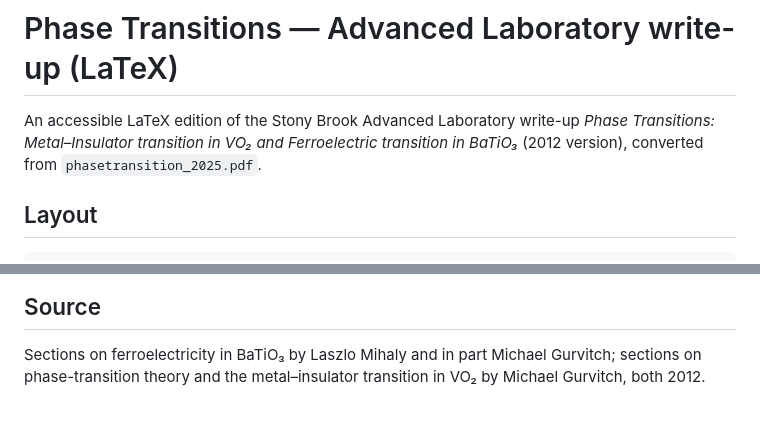
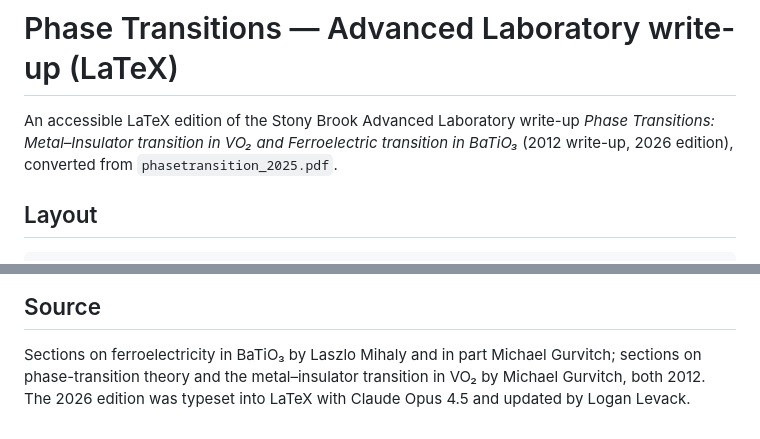
Before and after one commit to loganl/PyFERRO, a Markdown page: ptmanual/README.md, 2 parts joined by grey strips. Drawn GitHub-style.

```diff
--- a/ptmanual/README.md
+++ b/ptmanual/README.md
@@ -2,7 +2,8 @@
 
 An accessible LaTeX edition of the Stony Brook Advanced Laboratory write-up
 *Phase Transitions: Metal–Insulator transition in VO₂ and Ferroelectric
-transition in BaTiO₃* (2012 version), converted from `phasetransition_2025.pdf`.
+transition in BaTiO₃* (2012 write-up, 2026 edition), converted from
+`phasetransition_2025.pdf`.
 
 ## Layout
 
@@ -159,4 +160,5 @@ required argument, so a figure cannot be added without one.
 
 Sections on ferroelectricity in BaTiO₃ by Laszlo Mihaly and in part Michael
 Gurvitch; sections on phase-transition theory and the metal–insulator
-transition in VO₂ by Michael Gurvitch, both 2012.
+transition in VO₂ by Michael Gurvitch, both 2012. The 2026 edition was typeset
+into LaTeX with Claude Opus 4.5 and updated by Logan Levack.
```
Also changed, not shown: README.md (+7 -1 lines).
